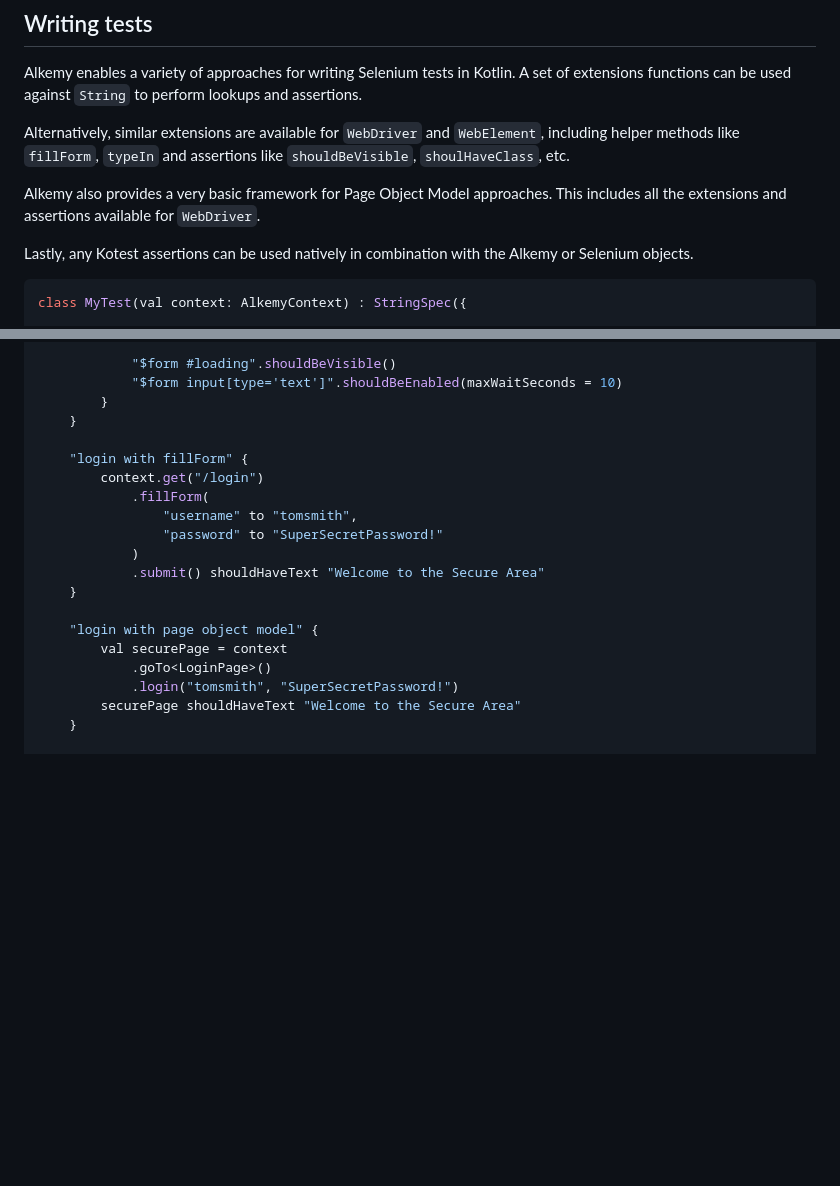
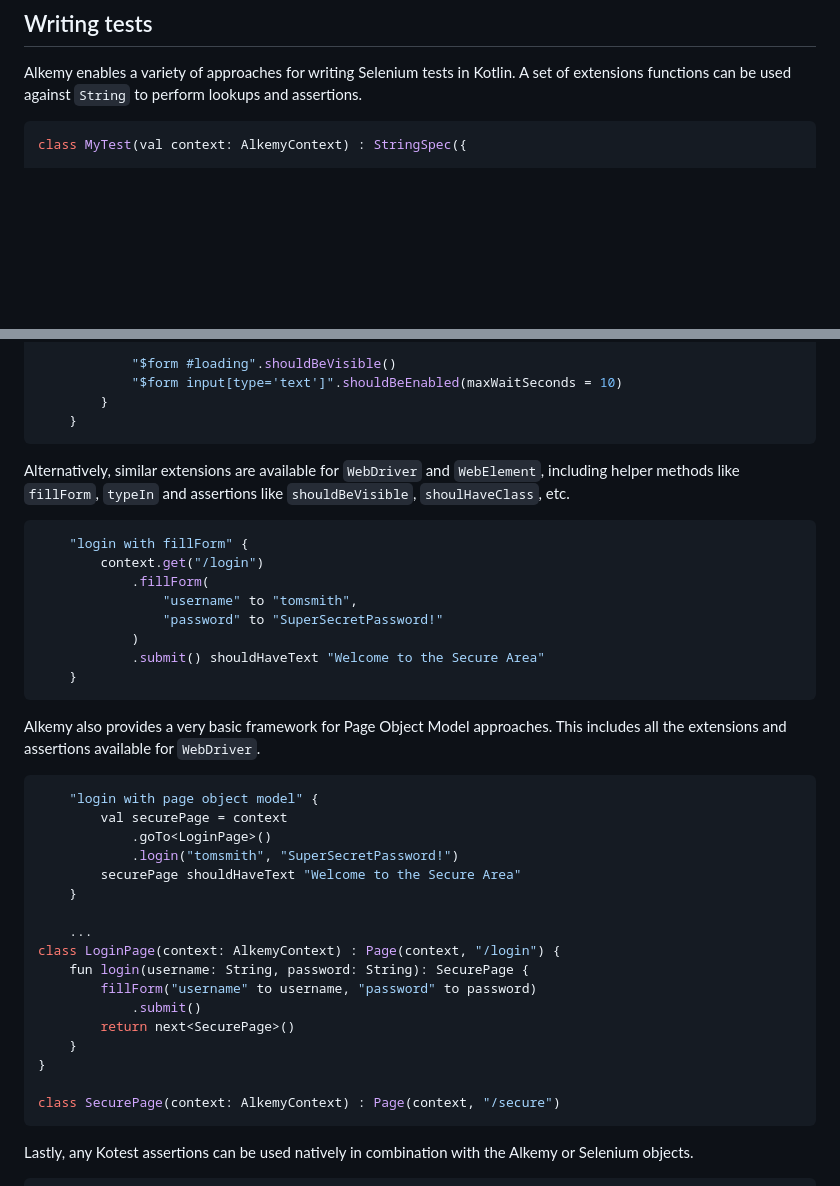
Before and after one commit to resoluteworks/alkemy, a Markdown page: README.md, 2 parts joined by grey strips. GitHub-like rendering; blank space fills up the shorter version.

````diff
--- a/README.md
+++ b/README.md
@@ -23,14 +23,6 @@ testImplementation "io.resoluteworks:alkemy:${alkemyVersion}"
 Alkemy enables a variety of approaches for writing Selenium tests in Kotlin. A set of extensions functions can be
 used against `String` to perform lookups and assertions.
 
-Alternatively, similar extensions are available for `WebDriver` and `WebElement`, including
-helper methods like `fillForm`, `typeIn` and assertions like `shouldBeVisible`, `shoulHaveClass`, etc.
-
-Alkemy also provides a very basic framework for Page Object Model approaches. This includes all the extensions and
-assertions available for `WebDriver`.
-
-Lastly, any Kotest assertions can be used natively in combination with the Alkemy or Selenium objects.
-
 ```kotlin
 class MyTest(val context: AlkemyContext) : StringSpec({
 
@@ -49,7 +41,13 @@ class MyTest(val context: AlkemyContext) : StringSpec({
             "$form input[type='text']".shouldBeEnabled(maxWaitSeconds = 10)
         }
     }
+```
 
+
+Alternatively, similar extensions are available for `WebDriver` and `WebElement`, including
+helper methods like `fillForm`, `typeIn` and assertions like `shouldBeVisible`, `shoulHaveClass`, etc.
+
+```kotlin
     "login with fillForm" {
         context.get("/login")
             .fillForm(
@@ -58,7 +56,11 @@ class MyTest(val context: AlkemyContext) : StringSpec({
             )
             .submit() shouldHaveText "Welcome to the Secure Area"
     }
+```
 
+Alkemy also provides a very basic framework for Page Object Model approaches. This includes all the extensions and
+assertions available for `WebDriver`.
+```kotlin
     "login with page object model" {
         val securePage = context
             .goTo<LoginPage>()
@@ -66,6 +68,21 @@ class MyTest(val context: AlkemyContext) : StringSpec({
         securePage shouldHaveText "Welcome to the Secure Area"
     }
 
+    ...
+class LoginPage(context: AlkemyContext) : Page(context, "/login") {
+    fun login(username: String, password: String): SecurePage {
+        fillForm("username" to username, "password" to password)
+            .submit()
+        return next<SecurePage>()
+    }
+}
+
+class SecurePage(context: AlkemyContext) : Page(context, "/secure")
+```
+
+Lastly, any Kotest assertions can be used natively in combination with the Alkemy or Selenium objects.
+
+```kotlin
     "using native Kotest assertions" {
         val driver = context.get("/login")
         driver.findElements("input") shouldHaveSize 2
````
